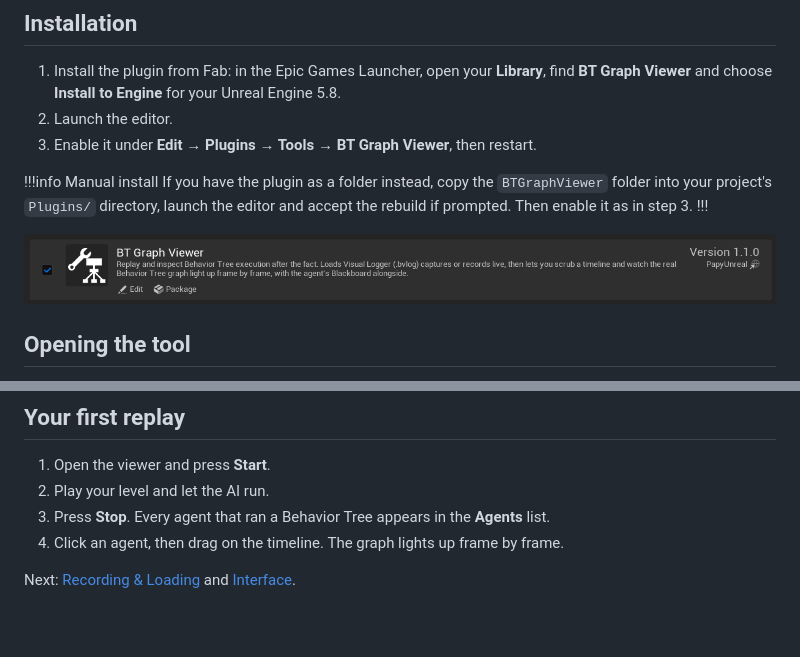
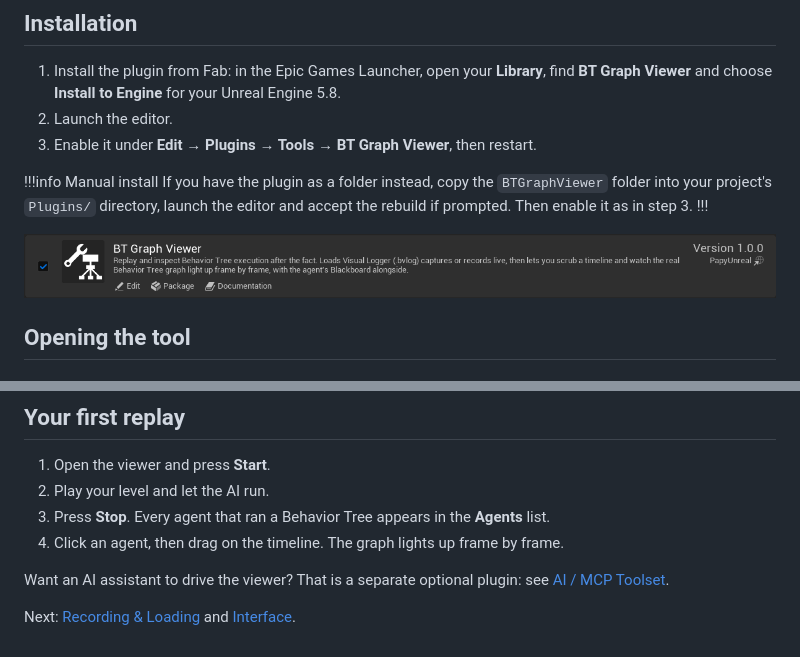
Before and after one commit to JulienPirat/btgraphviewer-docs, a Markdown page: getting-started.md, 2 parts joined by grey strips. Drawn GitHub-style; pictures changed too: static/images/bgv_install_plugins.png; blank space fills up the shorter version.

```diff
--- a/getting-started.md
+++ b/getting-started.md
@@ -49,4 +49,6 @@ Via the Visual Logger window:
 3. Press **Stop**. Every agent that ran a Behavior Tree appears in the **Agents** list.
 4. Click an agent, then drag on the timeline. The graph lights up frame by frame.
 
+Want an AI assistant to drive the viewer? That is a separate optional plugin: see [AI / MCP Toolset](ai-toolset.md).
+
 Next: [Recording & Loading](recording-and-loading.md) and [Interface](interface/index.md).
```
Also changed, not shown: ai-toolset.md (+25 -5 lines), changelog.md (+1 -1 lines), static/images/bgv_ai_plugin.png (added).
